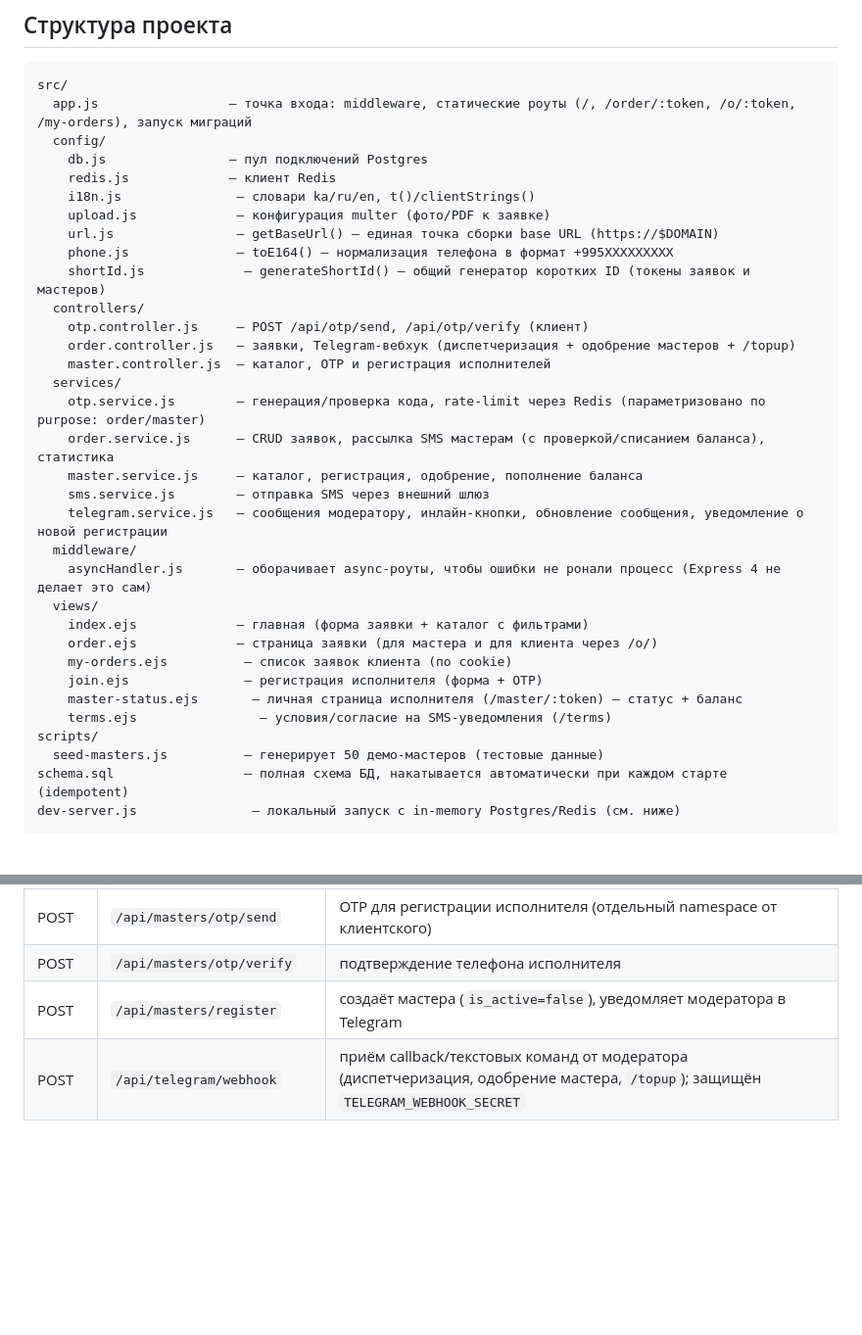
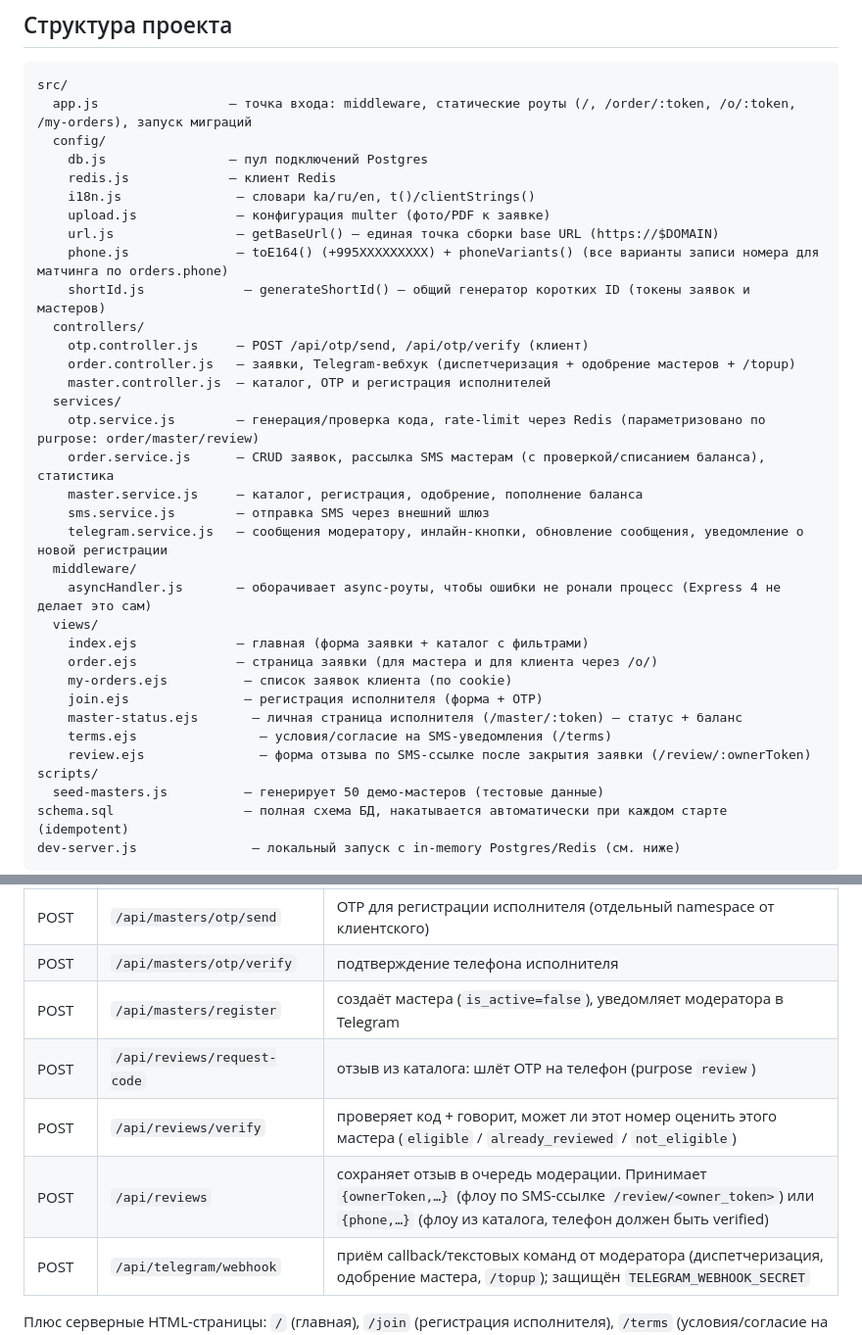
Before and after one commit to xtenderge-beep/xtender-ge, a Markdown page: README.md, 2 parts joined by grey strips. Shown at 98% size. GitHub-like rendering; blank space fills up the shorter version.

Commit message:
Document the catalog review flow in the README
Adds the /api/reviews/* endpoints, review.ejs, and the phoneVariants /
otp purpose notes. HANDOFF.md carries the fuller session log.

Co-Authored-By: Claude Sonnet 5 <noreply@anthropic.com>

```diff
--- a/README.md
+++ b/README.md
@@ -51,14 +51,14 @@ src/
     i18n.js               — словари ka/ru/en, t()/clientStrings()
     upload.js             — конфигурация multer (фото/PDF к заявке)
     url.js                — getBaseUrl() — единая точка сборки base URL (https://$DOMAIN)
-    phone.js              — toE164() — нормализация телефона в формат +995XXXXXXXXX
+    phone.js              — toE164() (+995XXXXXXXXX) + phoneVariants() (все варианты записи номера для матчинга по orders.phone)
     shortId.js             — generateShortId() — общий генератор коротких ID (токены заявок и мастеров)
   controllers/
     otp.controller.js     — POST /api/otp/send, /api/otp/verify (клиент)
     order.controller.js   — заявки, Telegram-вебхук (диспетчеризация + одобрение мастеров + /topup)
     master.controller.js  — каталог, OTP и регистрация исполнителей
   services/
-    otp.service.js        — генерация/проверка кода, rate-limit через Redis (параметризовано по purpose: order/master)
+    otp.service.js        — генерация/проверка кода, rate-limit через Redis (параметризовано по purpose: order/master/review)
     order.service.js      — CRUD заявок, рассылка SMS мастерам (с проверкой/списанием баланса), статистика
     master.service.js     — каталог, регистрация, одобрение, пополнение баланса
     sms.service.js        — отправка SMS через внешний шлюз
@@ -72,6 +72,7 @@ src/
     join.ejs               — регистрация исполнителя (форма + OTP)
     master-status.ejs       — личная страница исполнителя (/master/:token) — статус + баланс
     terms.ejs                — условия/согласие на SMS-уведомления (/terms)
+    review.ejs               — форма отзыва по SMS-ссылке после закрытия заявки (/review/:ownerToken)
 scripts/
   seed-masters.js          — генерирует 50 демо-мастеров (тестовые данные)
 schema.sql                 — полная схема БД, накатывается автоматически при каждом старте (idempotent)
@@ -140,6 +141,9 @@ node dev-server.js
 | POST | `/api/masters/otp/send` | OTP для регистрации исполнителя (отдельный namespace от клиентского) |
 | POST | `/api/masters/otp/verify` | подтверждение телефона исполнителя |
 | POST | `/api/masters/register` | создаёт мастера (`is_active=false`), уведомляет модератора в Telegram |
+| POST | `/api/reviews/request-code` | отзыв из каталога: шлёт OTP на телефон (purpose `review`) |
+| POST | `/api/reviews/verify` | проверяет код + говорит, может ли этот номер оценить этого мастера (`eligible` / `already_reviewed` / `not_eligible`) |
+| POST | `/api/reviews` | сохраняет отзыв в очередь модерации. Принимает `{ownerToken,…}` (флоу по SMS-ссылке `/review/<owner_token>`) или `{phone,…}` (флоу из каталога, телефон должен быть verified) |
 | POST | `/api/telegram/webhook` | приём callback/текстовых команд от модератора (диспетчеризация, одобрение мастера, `/topup`); защищён `TELEGRAM_WEBHOOK_SECRET` |
 
 Плюс серверные HTML-страницы: `/` (главная), `/join` (регистрация исполнителя), `/terms` (условия/согласие на SMS), `/master/:token` (баланс исполнителя), `/order/:token`, `/o/:ownerToken`, `/my-orders`, `/lang/:code`.
```
